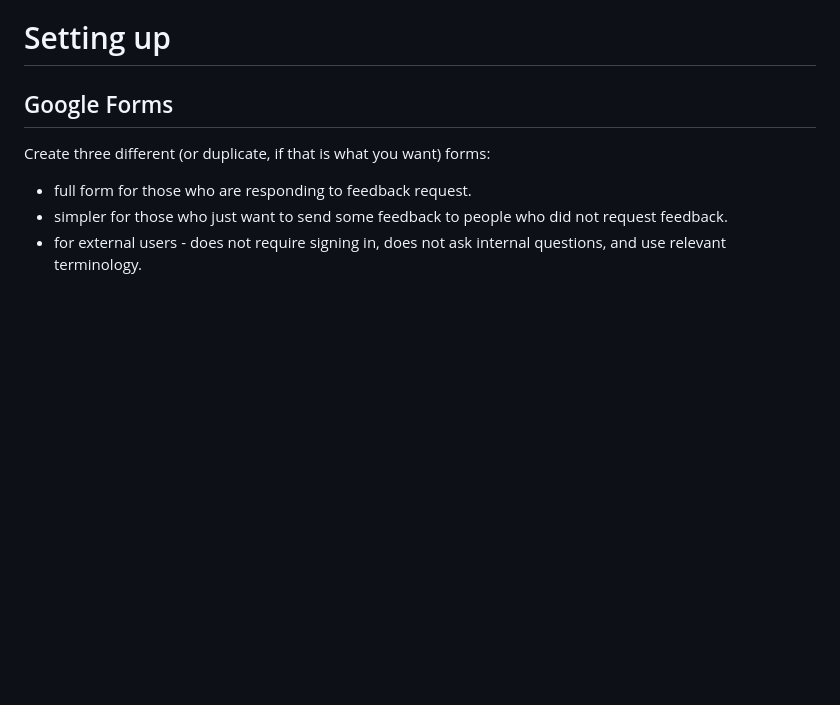
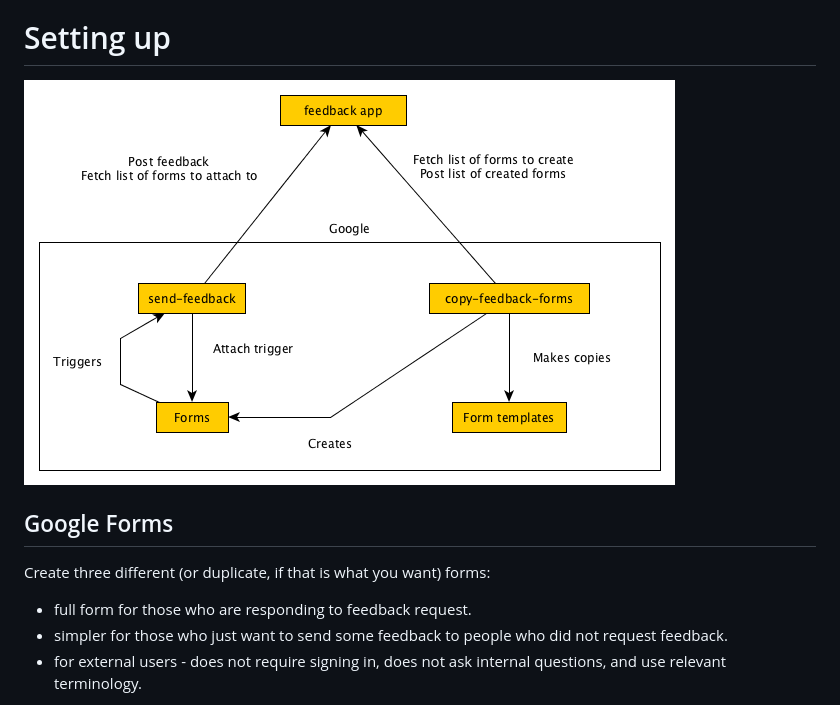
Before and after one commit to solinor/solinor-feedback, a Markdown page: README.md, the part around the change. Drawn GitHub-style; pictures changed too: docs/feedback-app-components.png (added); blank space fills up the shorter version.

Commit message:
Add architecture overview

```diff
--- a/README.md
+++ b/README.md
@@ -23,6 +23,9 @@ In case of anonymous feedback, recipient will not see the name, _but_ mentor can
 
 
 # Setting up
+
+![Overview](docs/feedback-app-components.png)
+
 
 ## Google Forms
 
```
